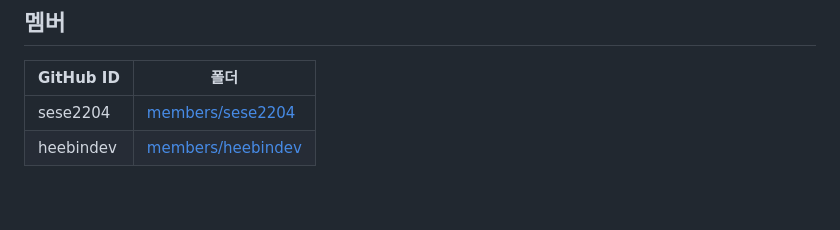
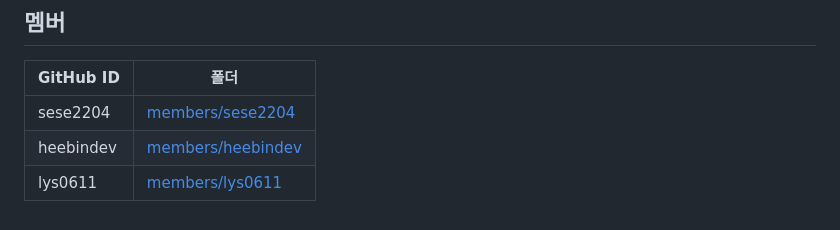
Before and after one commit to cloud-club/10th-KG-study, a Markdown page: README.md, the part around the change. GitHub-like rendering.

```diff
--- a/README.md
+++ b/README.md
@@ -70,3 +70,4 @@ python3 -m http.server -d dashboard 8000                  # http://localhost:800
 |-----------|------|
 | sese2204 | [members/sese2204](members/sese2204) |
 | heebindev | [members/heebindev](members/heebindev) |
+| lys0611 | [members/lys0611](members/lys0611) |
```
